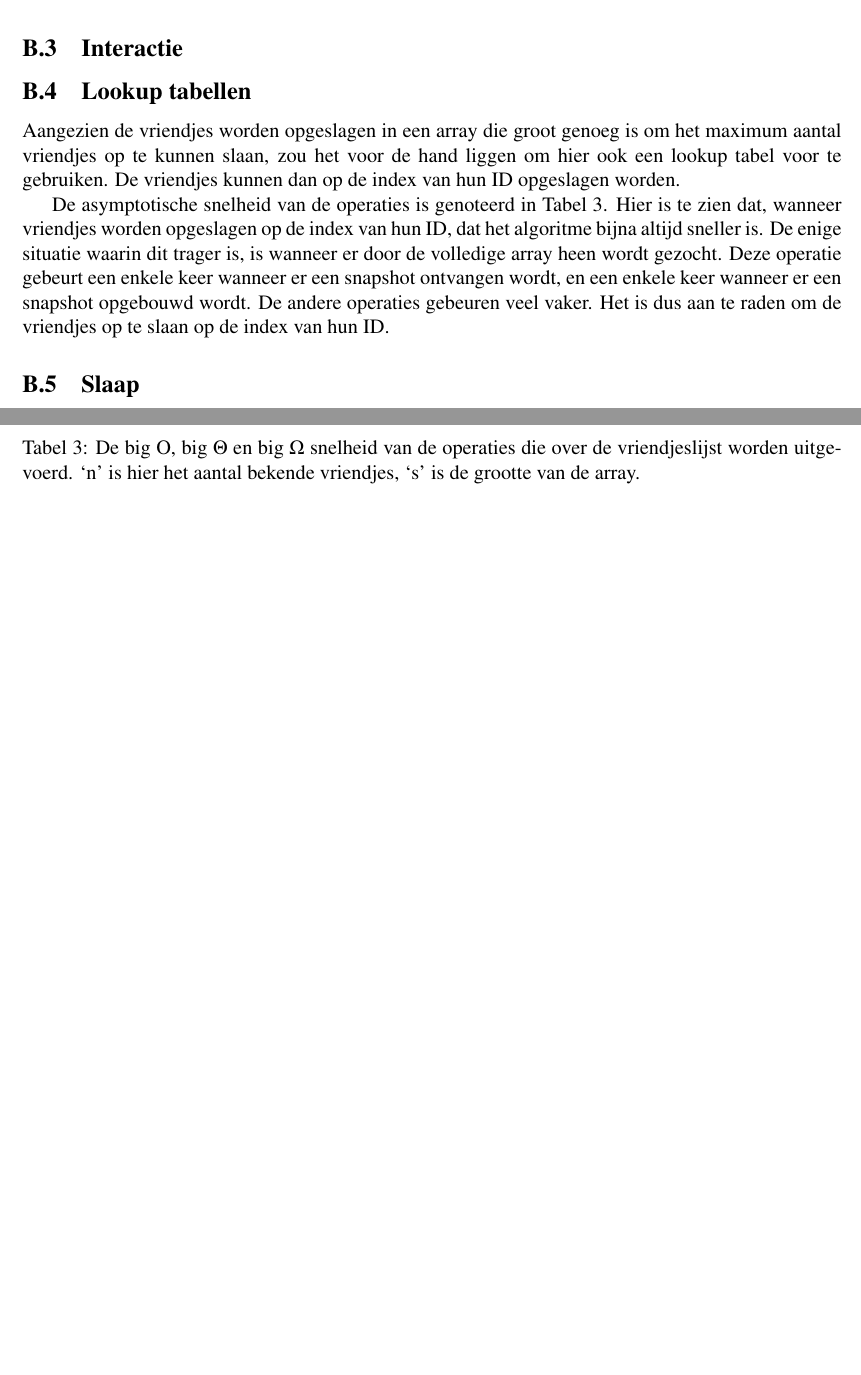
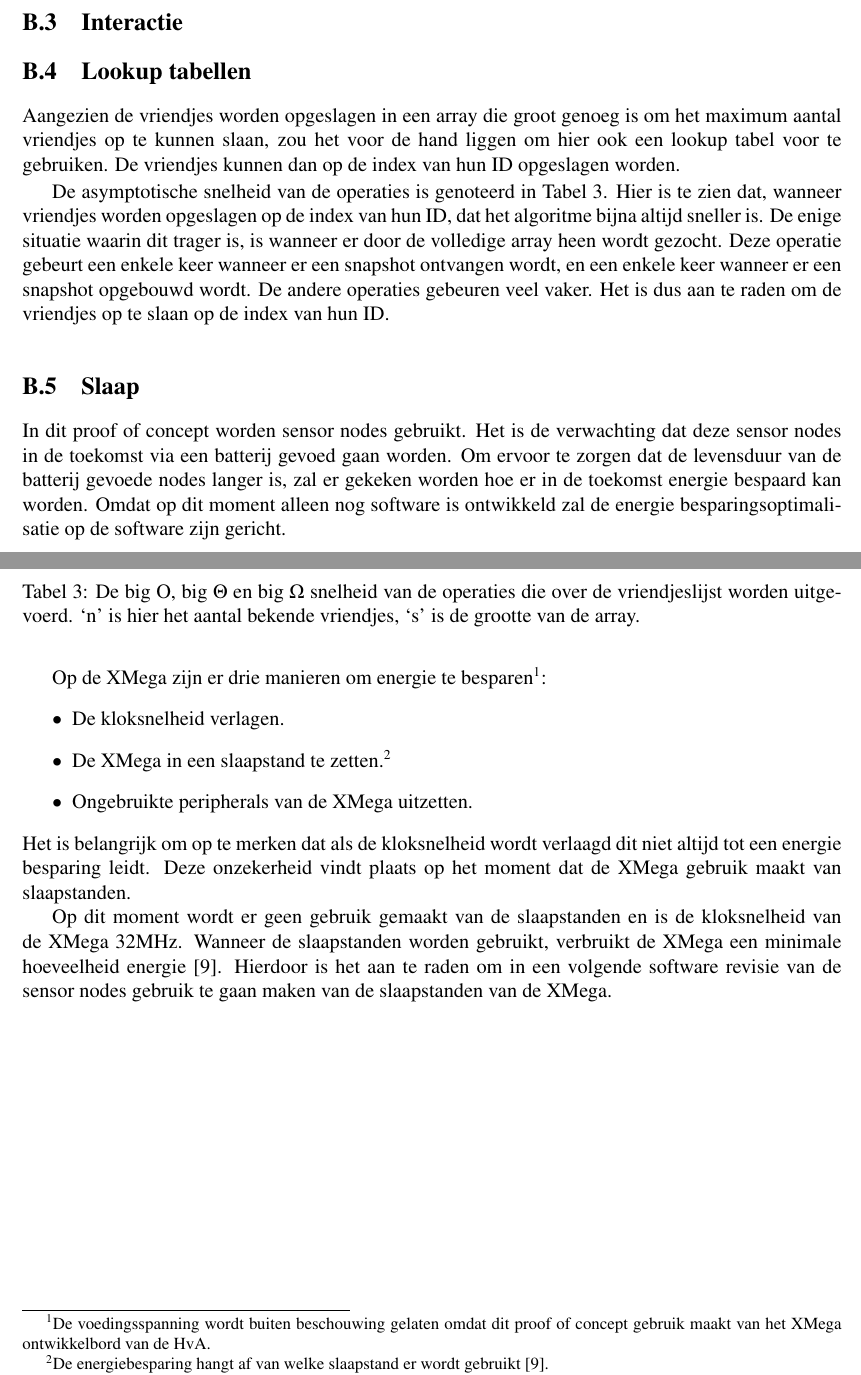
Before and after one commit to IUEngineering/sensorNetworks, a LaTeX document (doc/verslag/sensorNetworks.tex, which reads doc/verslag/appendices/rails.tex): two parts of pages 33 and 34 of 34, joined at a grey line, cut so that both start at the same text, the shorter picture padded with empty space. Compiled offline with pdfLaTeX.

Commit message:
Add section sleep

```diff
--- a/doc/verslag/appendices/rails.tex
+++ b/doc/verslag/appendices/rails.tex
@@ -58,6 +58,20 @@ Aangezien de vriendjes worden opgeslagen in een array die groot genoeg is om het
 De asymptotische snelheid van de operaties is genoteerd in \autoref{tab:speedOfTheFriends}. Hier is te zien dat, wanneer vriendjes worden opgeslagen op de index van hun ID, dat het algoritme bijna altijd sneller is. De enige situatie waarin dit trager is, is wanneer er door de volledige array heen wordt gezocht. Deze operatie gebeurt een enkele keer wanneer er een snapshot ontvangen wordt, en een enkele keer wanneer er een snapshot opgebouwd wordt. De andere operaties gebeuren veel vaker. Het is dus aan te raden om de vriendjes op te slaan op de index van hun ID.
 
 \subsection{Slaap}
+
+In dit proof of concept worden sensor nodes gebruikt. Het is de verwachting dat deze sensor nodes in de toekomst via een batterij gevoed gaan worden. Om ervoor te zorgen dat de levensduur van de batterij gevoede nodes langer is, zal er gekeken worden hoe er in de toekomst energie bespaard kan worden. Omdat op dit moment alleen nog software is ontwikkeld zal de energie besparingsoptimalisatie op de software zijn gericht.
+
+Op de XMega zijn er drie manieren om energie te besparen\footnote{De voedingsspanning wordt buiten beschouwing gelaten omdat dit proof of concept gebruik maakt van het XMega ontwikkelbord van de HvA.}:
+\begin{itemize}
+    \item De kloksnelheid verlagen.
+    \item De XMega in een slaapstand te zetten.\footnote{De energiebesparing hangt af van welke slaapstand er wordt gebruikt \cite{XMegaDatasheet}.}
+    \item Ongebruikte peripherals van de XMega uitzetten.
+\end{itemize}
+Het is belangrijk om op te merken dat als de kloksnelheid wordt verlaagd dit niet altijd tot een energie besparing leidt. Deze onzekerheid vindt plaats op het moment dat de XMega gebruik maakt van slaapstanden.
+
+Op dit moment wordt er geen gebruik gemaakt van de slaapstanden en is de kloksnelheid van de XMega 32MHz. Wanneer de slaapstanden worden gebruikt, verbruikt de XMega een minimale hoeveelheid energie \cite{XMegaDatasheet}. Hierdoor is het aan te raden om in een volgende software revisie van de sensor nodes gebruik te gaan maken van de slaapstanden van de XMega.
+
+
 % \fbox{
 %     \centering
 %     \includegraphics[page=1,scale=0.7]{img/RAILS.pdf}
```
Also changed, not shown: doc/verslag/references.bib (+10 -0 lines).
